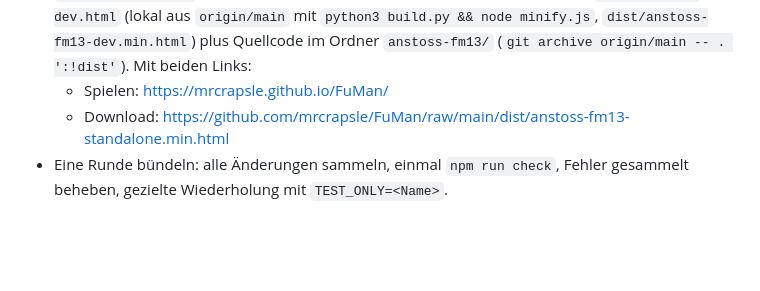
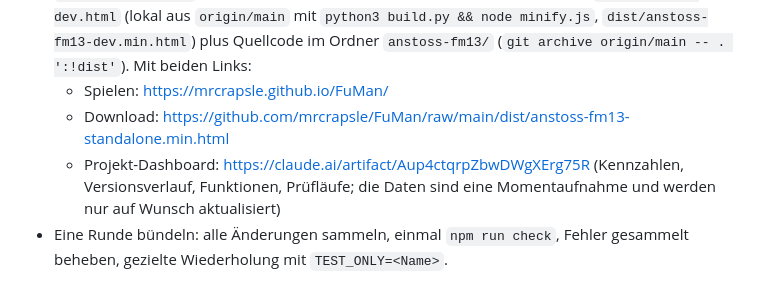
Before and after one commit to mrcrapsle/FuMan, a Markdown page: CLAUDE.md, the part around the change. Drawn GitHub-style; blank space fills up the shorter version.

Commit message:
Projekt-Dashboard-Link in die Merge-Regel aufgenommen
Claude-Session: https://claude.ai/code/session_01664oXQaUpFRGD6c6hXxFtV

```diff
--- a/CLAUDE.md
+++ b/CLAUDE.md
@@ -14,6 +14,7 @@ Anleitung für Claude Code in diesem Repository. Die vollständige Historie mit
 - Nach jedem Merge eine ZIP `anstoss-fm13-vX.zip` schicken: öffentlicher minifizierter Build als `anstoss-fm13.html`, die minifizierte Entwickler-Fassung mit Admin-Menü als `anstoss-fm13-dev.html` (lokal aus `origin/main` mit `python3 build.py && node minify.js`, `dist/anstoss-fm13-dev.min.html`) plus Quellcode im Ordner `anstoss-fm13/` (`git archive origin/main -- . ':!dist'`). Mit beiden Links:
   - Spielen: https://mrcrapsle.github.io/FuMan/
   - Download: https://github.com/mrcrapsle/FuMan/raw/main/dist/anstoss-fm13-standalone.min.html
+  - Projekt-Dashboard: https://claude.ai/artifact/Aup4ctqrpZbwDWgXErg75R (Kennzahlen, Versionsverlauf, Funktionen, Prüfläufe; die Daten sind eine Momentaufnahme und werden nur auf Wunsch aktualisiert)
 - Eine Runde bündeln: alle Änderungen sammeln, einmal `npm run check`, Fehler gesammelt beheben, gezielte Wiederholung mit `TEST_ONLY=<Name>`.
 
 ## Befehle
```
